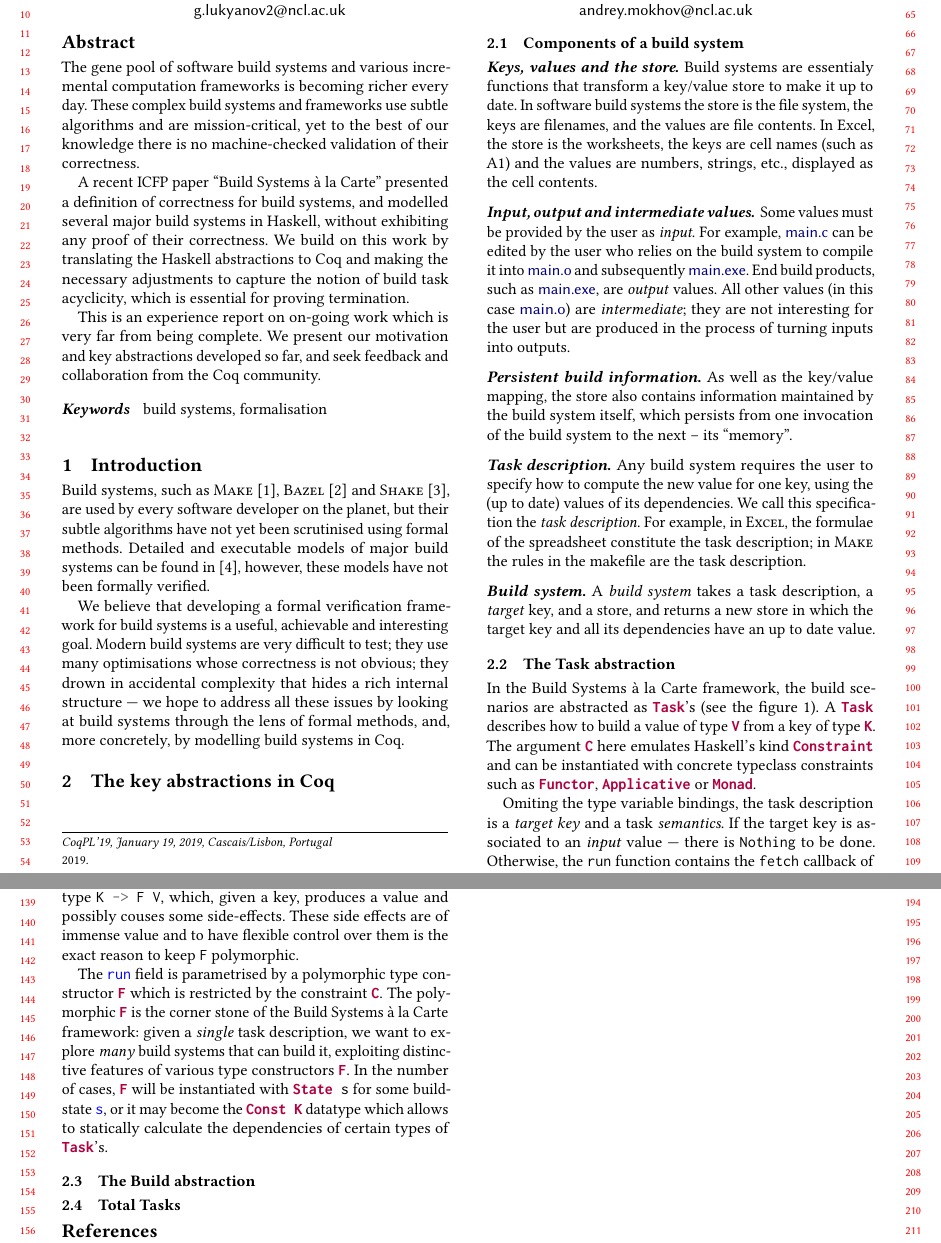
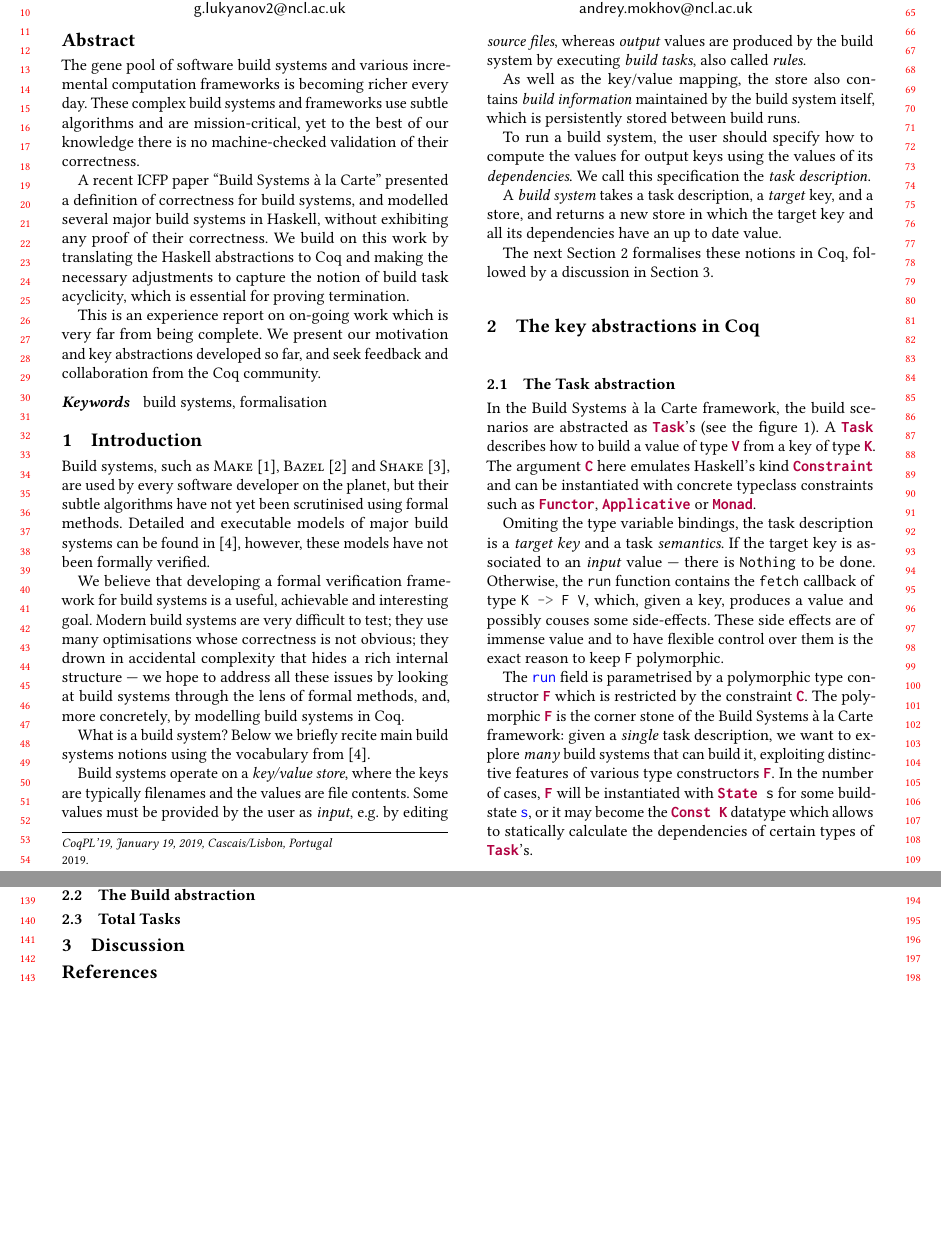
Before and after one commit to tuura/build-systems-in-coq, a LaTeX paper (coqpl19-buils-systems/main.tex): two parts of pages 1 and 2 of 2, joined at a grey line, cut so that both start at the same text, the shorter picture padded with empty space. Compiled offline with pdfLaTeX.

Commit message:
Finalise intro

```diff
--- a/coqpl19-buils-systems/main.tex
+++ b/coqpl19-buils-systems/main.tex
@@ -212,7 +212,31 @@ structure --- we hope to address all these issues by looking at build systems
 through the lens of formal methods, and, more concretely, by modelling build
 systems in Coq.
 
-\section{The key abstractions in Coq}
+What is a build system? Below we briefly recite main build systems notions
+using the vocabulary from~\cite{Mokhov2018icfp}.
+
+Build systems operate on a \emph{key/value store}, where the keys are typically
+filenames and the values are file contents. Some values must be provided by
+the user as \emph{input}, e.g. by editing \emph{source files}, whereas
+\emph{output} values are produced by the build system by executing \emph{build
+tasks}, also called \emph{rules}.
+
+As well as the key/value mapping, the store also contains \emph{build
+information} maintained by the build system itself, which is persistently stored
+between build runs.
+
+To run a build system, the user should specify how to compute the values for
+output keys using the values of its \emph{dependencies}. We call this
+specification the \emph{task description}.
+
+A \emph{build system} takes a task description, a \emph{target} key, and a
+store, and returns a new store in which the target key and all its dependencies
+have an up to date value.
+
+The next Section~\ref{sec-abstractions} formalises these notions in Coq,
+followed by a discussion in Section~\ref{sec-discussion}.
+
+\section{The key abstractions in Coq}\label{sec-abstractions}
 
 \begin{figure*}[t]
 \begin{minted}{coq}
@@ -244,38 +268,6 @@ Definition TotalBuild (C : (Type -> Type) -> Type) (I : Type) :=
 \end{minted}
 \caption{Definitions of key build systems abstractions.}\label{fig-defs}
 \end{figure*}
-
-\subsection{Components of a build system}
-
-\paragraph{Keys, values and the store.}
-Build systems are essentialy functions that transform a key/value store to
-make it up to date. In software build systems the store is the file system,
-the keys are filenames, and the values are file contents. In Excel, the store is
-the worksheets, the keys are cell names (such as A1) and the values are numbers,
-strings, etc., displayed as the cell contents.
-
-\paragraph{Input, output and intermediate values.}
-Some values must be provided by
-the user as \emph{input}. For example, \cmd{main.c} can be edited by the user
-who relies on the build system to compile it into \cmd{main.o} and subsequently
-\cmd{main.exe}. End build products, such as \cmd{main.exe}, are \emph{output}
-values. All other values (in this case \cmd{main.o}) are \emph{intermediate};
-they are not interesting for the user but are produced in the process of turning
-inputs into outputs.
-
-\paragraph{Persistent build information.} As well as the key/value mapping, the
-store also contains information maintained by the build system itself, which
-persists from one invocation of the build system to the next -- its ``memory''.
-
-\paragraph{Task description.} Any build system requires the user to specify how
-to compute the new value for one key, using the (up to date) values of its
-dependencies. We call this specification the \emph{task description}. For
-example, in \Excel, the formulae of the spreadsheet constitute the task
-description; in \Make the rules in the makefile are the task description.
-
-\paragraph{Build system.} A \emph{build system} takes a task description, a
-\emph{target} key, and a store, and returns a new store in which the target key
-and all its dependencies have an up to date value.
 
 \subsection{The Task abstraction}
 
@@ -309,6 +301,9 @@ types of \hs{Task}'s.
 \subsection{Total Tasks}
 
 
+\section{Discussion}\label{sec-discussion}
+
+
 % %% Acknowledgments
 % \begin{acks}                            %% acks environment is optional
 
```
